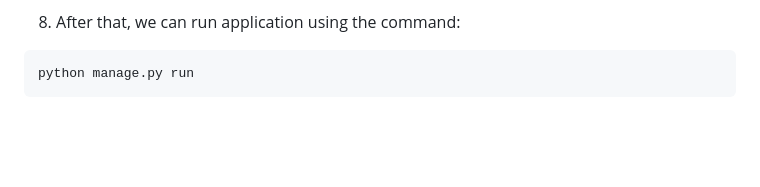
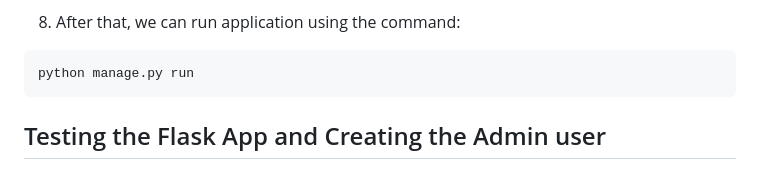
Before and after one commit to aniru-dh21/Basic-Authentication-Flask, a Markdown page: README.md, the part around the change. Drawn GitHub-style; blank space fills up the shorter version.

````diff
--- a/README.md
+++ b/README.md
@@ -97,3 +97,5 @@ flask db upgrade
 ``` bash
 python manage.py run
 ```
+
+## Testing the Flask App and Creating the Admin user
````
